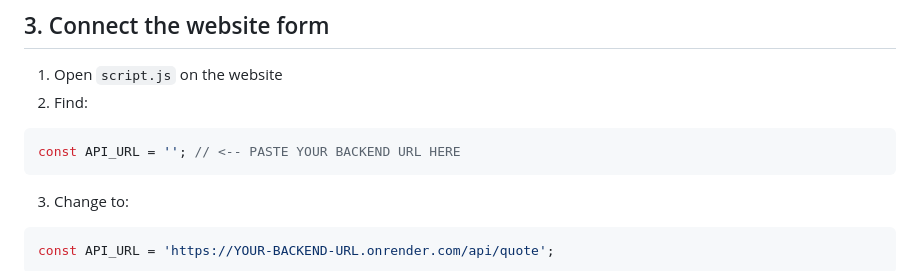
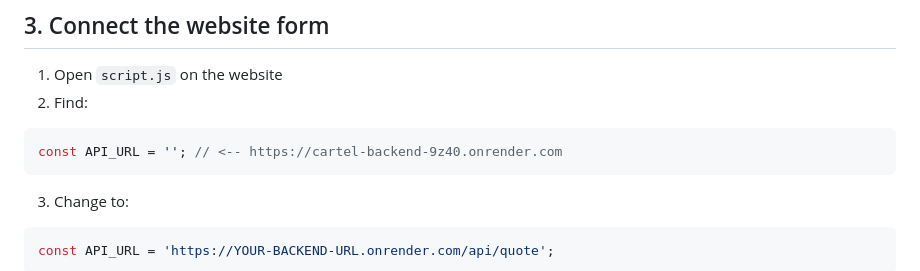
Before and after one commit to Cartel-max/CARTEL, a Markdown page: README.md, the part around the change. GitHub-like rendering.

Commit message:
Update API_URL example in README
Updated the backend URL in the README instructions.

````diff
--- a/README.md
+++ b/README.md
@@ -79,7 +79,7 @@ After deploying with these variables, every new quote request will send a profes
 2. Find:
 
 ```js
-const API_URL = ''; // <-- PASTE YOUR BACKEND URL HERE
+const API_URL = ''; // <-- https://cartel-backend-9z40.onrender.com
 ```
 
 3. Change to:
````
